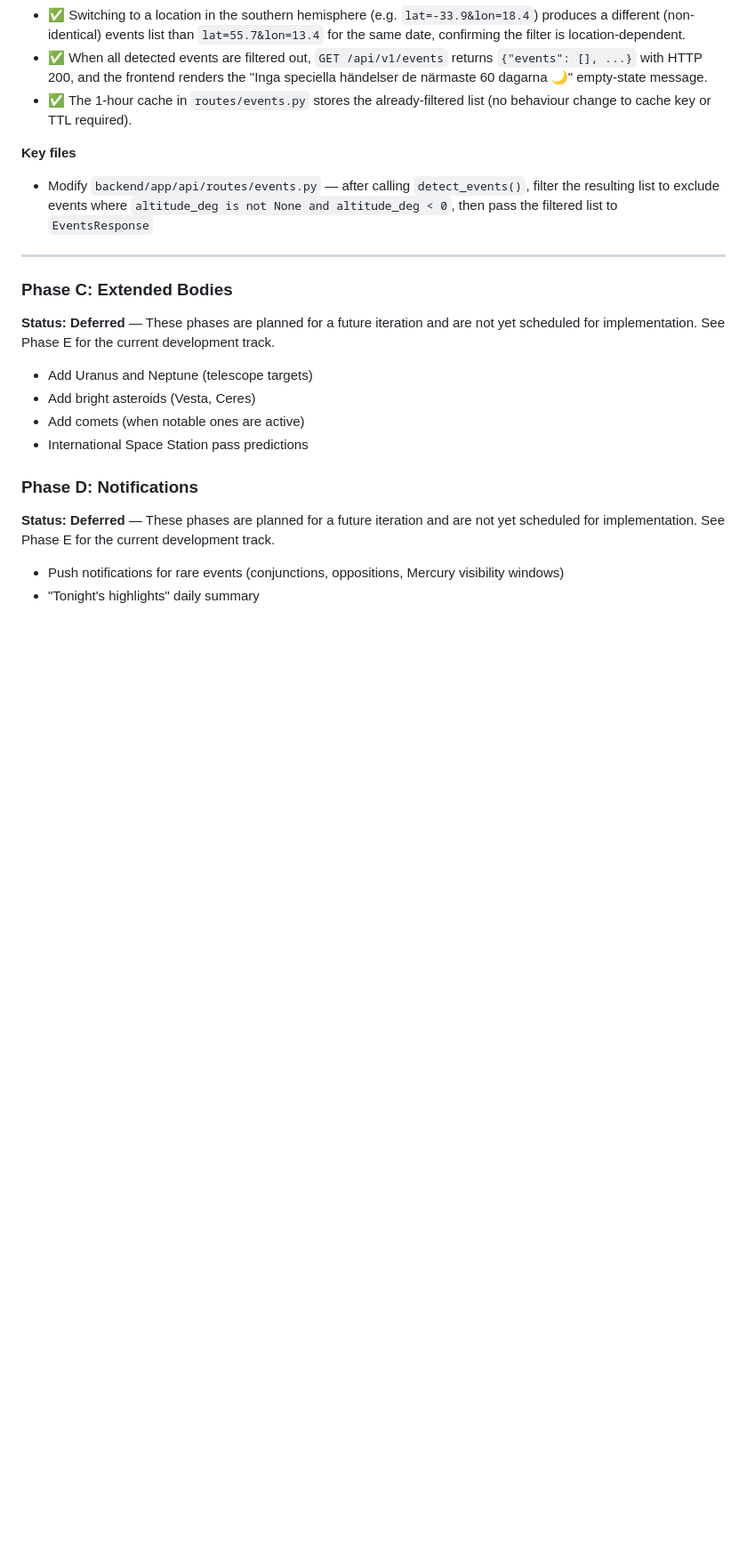
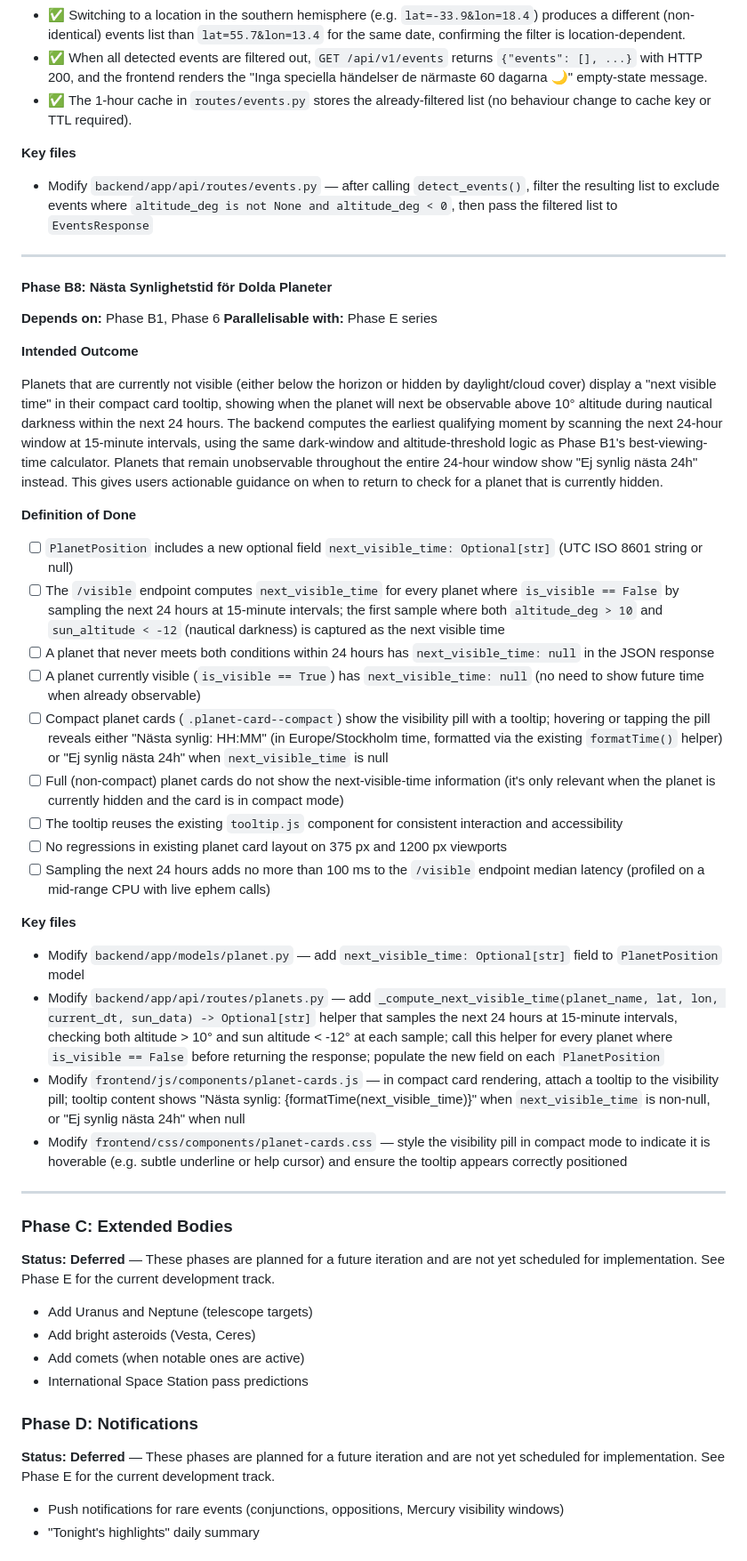
Before and after one commit to ubkr/planeter, a Markdown page: PLAN.md, the part around the change. Shown at 89% size. Rendered like a GitHub page; blank space fills up the shorter version.

Commit message:
feat(phase-B8): add next visibility time for hidden planets in compact card tooltips

```diff
--- a/PLAN.md
+++ b/PLAN.md
@@ -709,6 +709,35 @@ The `/api/v1/events` endpoint filters out astronomical events that are geometric
 
 ---
 
+#### Phase B8: Nästa Synlighetstid för Dolda Planeter
+
+**Depends on:** Phase B1, Phase 6
+**Parallelisable with:** Phase E series
+
+**Intended Outcome**
+
+Planets that are currently not visible (either below the horizon or hidden by daylight/cloud cover) display a "next visible time" in their compact card tooltip, showing when the planet will next be observable above 10° altitude during nautical darkness within the next 24 hours. The backend computes the earliest qualifying moment by scanning the next 24-hour window at 15-minute intervals, using the same dark-window and altitude-threshold logic as Phase B1's best-viewing-time calculator. Planets that remain unobservable throughout the entire 24-hour window show "Ej synlig nästa 24h" instead. This gives users actionable guidance on when to return to check for a planet that is currently hidden.
+
+**Definition of Done**
+
+- [ ] `PlanetPosition` includes a new optional field `next_visible_time: Optional[str]` (UTC ISO 8601 string or null)
+- [ ] The `/visible` endpoint computes `next_visible_time` for every planet where `is_visible == False` by sampling the next 24 hours at 15-minute intervals; the first sample where both `altitude_deg > 10` and `sun_altitude < -12` (nautical darkness) is captured as the next visible time
+- [ ] A planet that never meets both conditions within 24 hours has `next_visible_time: null` in the JSON response
+- [ ] A planet currently visible (`is_visible == True`) has `next_visible_time: null` (no need to show future time when already observable)
+- [ ] Compact planet cards (`.planet-card--compact`) show the visibility pill with a tooltip; hovering or tapping the pill reveals either "Nästa synlig: HH:MM" (in Europe/Stockholm time, formatted via the existing `formatTime()` helper) or "Ej synlig nästa 24h" when `next_visible_time` is null
+- [ ] Full (non-compact) planet cards do not show the next-visible-time information (it's only relevant when the planet is currently hidden and the card is in compact mode)
+- [ ] The tooltip reuses the existing `tooltip.js` component for consistent interaction and accessibility
+- [ ] No regressions in existing planet card layout on 375 px and 1200 px viewports
+- [ ] Sampling the next 24 hours adds no more than 100 ms to the `/visible` endpoint median latency (profiled on a mid-range CPU with live ephem calls)
+
+**Key files**
+- Modify `backend/app/models/planet.py` — add `next_visible_time: Optional[str]` field to `PlanetPosition` model
+- Modify `backend/app/api/routes/planets.py` — add `_compute_next_visible_time(planet_name, lat, lon, current_dt, sun_data) -> Optional[str]` helper that samples the next 24 hours at 15-minute intervals, checking both altitude > 10° and sun altitude < -12° at each sample; call this helper for every planet where `is_visible == False` before returning the response; populate the new field on each `PlanetPosition`
+- Modify `frontend/js/components/planet-cards.js` — in compact card rendering, attach a tooltip to the visibility pill; tooltip content shows "Nästa synlig: {formatTime(next_visible_time)}" when `next_visible_time` is non-null, or "Ej synlig nästa 24h" when null
+- Modify `frontend/css/components/planet-cards.css` — style the visibility pill in compact mode to indicate it is hoverable (e.g. subtle underline or help cursor) and ensure the tooltip appears correctly positioned
+
+---
+
 ### Phase C: Extended Bodies
 
 **Status: Deferred** — These phases are planned for a future iteration and are not yet scheduled for implementation. See Phase E for the current development track.
```
